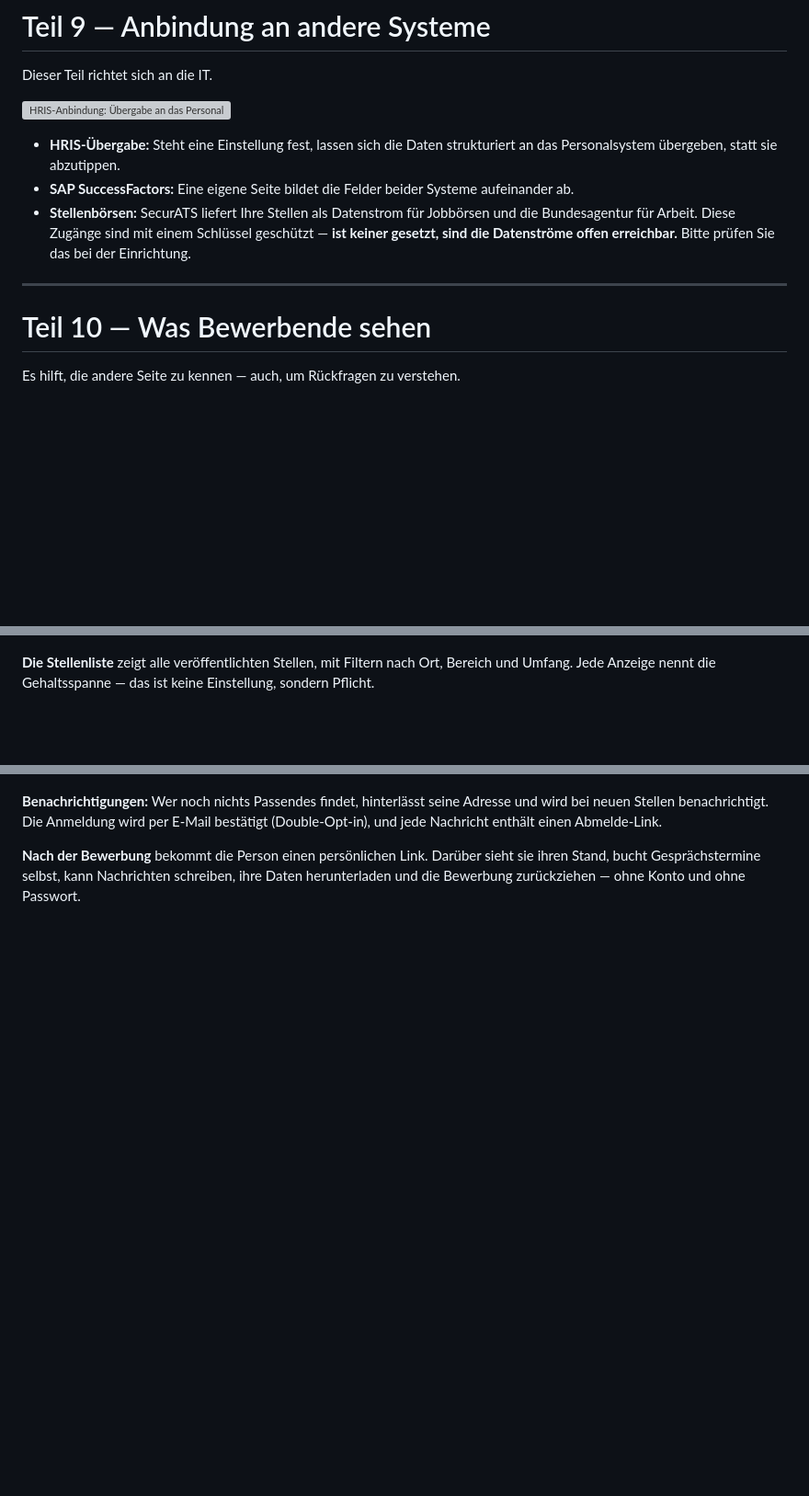
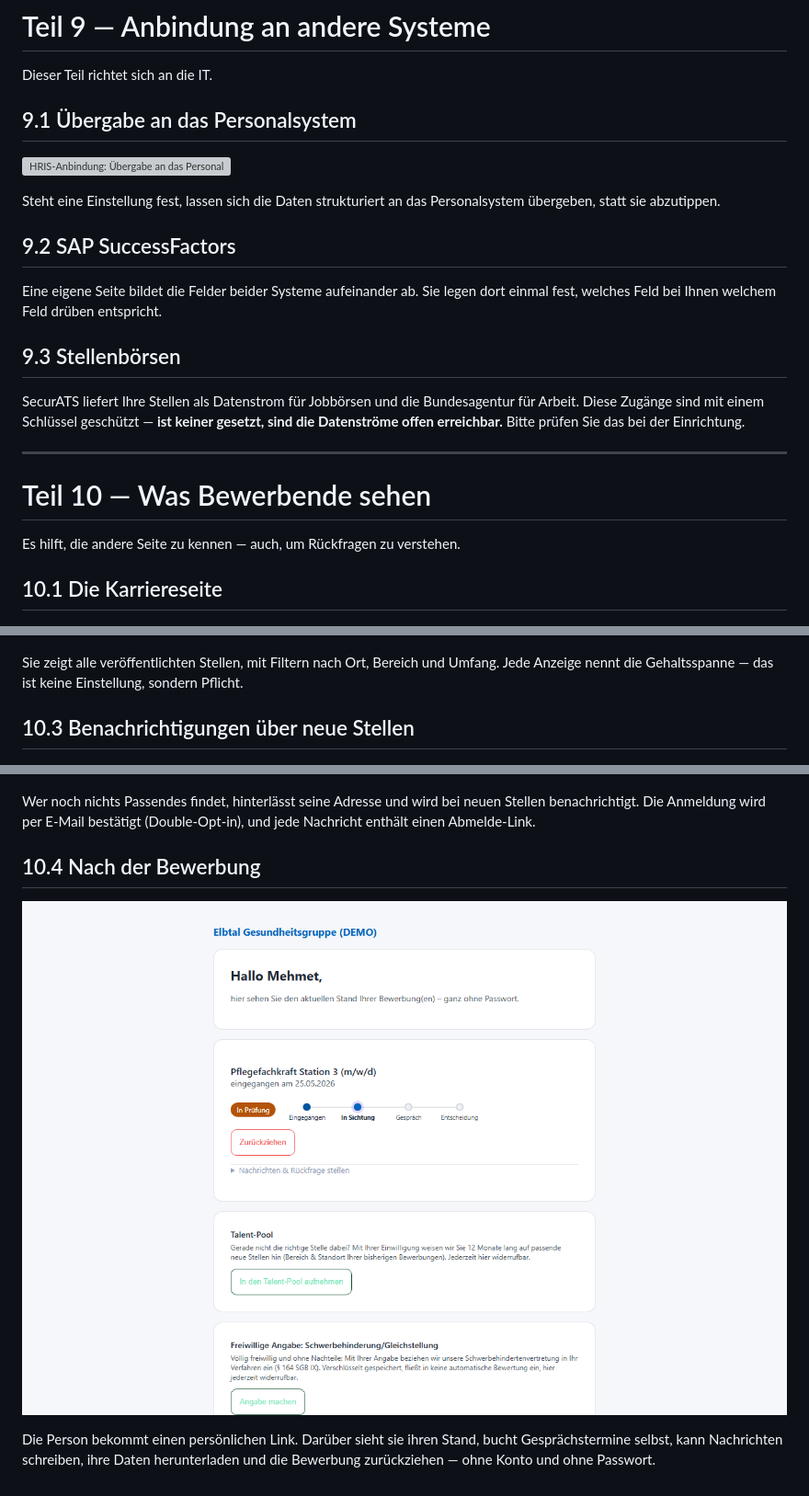
Before and after one commit to lusoluc/ATS, a Markdown page: HANDBUCH.md, 3 parts joined by grey strips. Shown at 92% size. Rendered like a GitHub page; pictures changed too: docs/handbuch/C3-portal.png (added); blank space fills up the shorter version; grey boxes are pictures that could not be loaded.

```diff
--- a/HANDBUCH.md
+++ b/HANDBUCH.md
@@ -868,16 +881,24 @@ Plattform funktioniert vollständig ohne ihn.
 
 Dieser Teil richtet sich an die IT.
 
+## 9.1 Übergabe an das Personalsystem
+
 ![HRIS-Anbindung: Übergabe an das Personalsystem](docs/handbuch/B3-hris.png)
 
-- **HRIS-Übergabe:** Steht eine Einstellung fest, lassen sich die Daten
-  strukturiert an das Personalsystem übergeben, statt sie abzutippen.
-- **SAP SuccessFactors:** Eine eigene Seite bildet die Felder beider Systeme
-  aufeinander ab.
-- **Stellenbörsen:** SecurATS liefert Ihre Stellen als Datenstrom für
-  Jobbörsen und die Bundesagentur für Arbeit. Diese Zugänge sind mit einem
-  Schlüssel geschützt — **ist keiner gesetzt, sind die Datenströme offen
-  erreichbar.** Bitte prüfen Sie das bei der Einrichtung.
+Steht eine Einstellung fest, lassen sich die Daten strukturiert an das
+Personalsystem übergeben, statt sie abzutippen.
+
+## 9.2 SAP SuccessFactors
+
+Eine eigene Seite bildet die Felder beider Systeme aufeinander ab. Sie legen
+dort einmal fest, welches Feld bei Ihnen welchem Feld drüben entspricht.
+
+## 9.3 Stellenbörsen
+
+SecurATS liefert Ihre Stellen als Datenstrom für Jobbörsen und die
+Bundesagentur für Arbeit. Diese Zugänge sind mit einem Schlüssel geschützt —
+**ist keiner gesetzt, sind die Datenströme offen erreichbar.** Bitte prüfen
+Sie das bei der Einrichtung.
 
 ---
 
@@ -885,5 +906,7 @@ Dieser Teil richtet sich an die IT.
 
 Es hilft, die andere Seite zu kennen — auch, um Rückfragen zu verstehen.
 
+## 10.1 Die Karriereseite
+
 ![Die öffentliche Startseite der Karriereseite](docs/handbuch/C0-karriereseite.png)
 
@@ -892,18 +916,22 @@ Teil 7.
 
 ![Die öffentliche Stellenliste mit Filtern](docs/handbuch/C1-stellenliste.png)
 
-**Die Stellenliste** zeigt alle veröffentlichten Stellen, mit Filtern nach
-Ort, Bereich und Umfang. Jede Anzeige nennt die Gehaltsspanne — das ist keine
-Einstellung, sondern Pflicht.
+Sie zeigt alle veröffentlichten Stellen, mit Filtern nach Ort, Bereich und
+Umfang. Jede Anzeige nennt die Gehaltsspanne — das ist keine Einstellung,
+sondern Pflicht.
+
+## 10.3 Benachrichtigungen über neue Stellen
 
 ![Anmeldung für Benachrichtigungen über neue Stellen](docs/handbuch/C2-jobalert.png)
 
-**Benachrichtigungen:** Wer noch nichts Passendes findet, hinterlässt seine
-Adresse und wird bei neuen Stellen benachrichtigt. Die Anmeldung wird per
-E-Mail bestätigt (Double-Opt-in), und jede Nachricht enthält einen
-Abmelde-Link.
+Wer noch nichts Passendes findet, hinterlässt seine Adresse und wird bei neuen
+Stellen benachrichtigt. Die Anmeldung wird per E-Mail bestätigt
+(Double-Opt-in), und jede Nachricht enthält einen Abmelde-Link.
 
-**Nach der Bewerbung** bekommt die Person einen persönlichen Link. Darüber
-sieht sie ihren Stand, bucht Gesprächstermine selbst, kann Nachrichten
-schreiben, ihre Daten herunterladen und die Bewerbung zurückziehen — ohne
-Konto und ohne Passwort.
+## 10.4 Nach der Bewerbung
+
+![Das Bewerber-Portal: eigener Stand, Termine und Nachrichten ohne Konto](docs/handbuch/C3-portal.png)
+
+Die Person bekommt einen persönlichen Link. Darüber sieht sie ihren Stand,
+bucht Gesprächstermine selbst, kann Nachrichten schreiben, ihre Daten
+herunterladen und die Bewerbung zurückziehen — ohne Konto und ohne Passwort.
```
Also changed, not shown: other parts of HANDBUCH.md (+19 -5 lines), docs/handbuch/98-ki-transparenz.png (added), docs/handbuch/99-barrierefreiheit.png (added), 6 other files.
